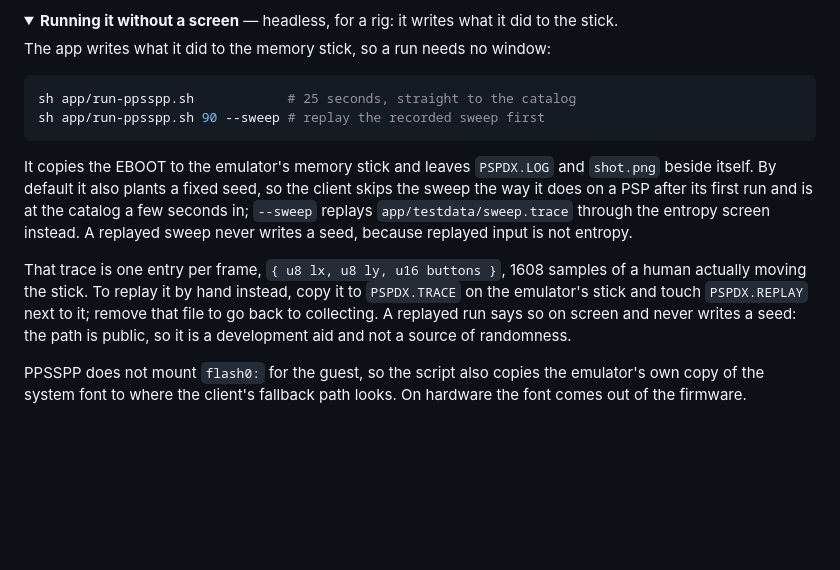
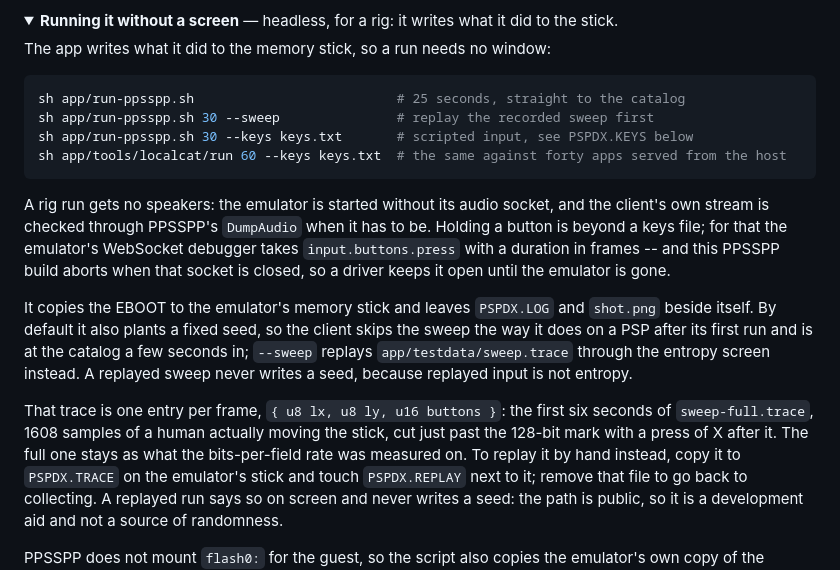
Before and after one commit to chriopter/pspdx, a Markdown page: README.md, the part around the change. Rendered like a GitHub page; folded sections open; blank space fills up the shorter version.

Commit message:
Say what the rig can do now: keys, no speakers, the forty-app catalog

````diff
--- a/README.md
+++ b/README.md
@@ -245,9 +245,18 @@ play the same tune slightly apart.
 The app writes what it did to the memory stick, so a run needs no window:
 
 ```sh
-sh app/run-ppsspp.sh            # 25 seconds, straight to the catalog
-sh app/run-ppsspp.sh 90 --sweep # replay the recorded sweep first
+sh app/run-ppsspp.sh                          # 25 seconds, straight to the catalog
+sh app/run-ppsspp.sh 30 --sweep               # replay the recorded sweep first
+sh app/run-ppsspp.sh 30 --keys keys.txt       # scripted input, see PSPDX.KEYS below
+sh app/tools/localcat/run 60 --keys keys.txt  # the same against forty apps served from the host
 ```
+
+A rig run gets no speakers: the emulator is started without its audio
+socket, and the client's own stream is checked through PPSSPP's `DumpAudio`
+when it has to be. Holding a button is beyond a keys file; for that the
+emulator's WebSocket debugger takes `input.buttons.press` with a duration
+in frames -- and this PPSSPP build aborts when that socket is closed, so a
+driver keeps it open until the emulator is gone.
 
 It copies the EBOOT to the emulator's memory stick and leaves `PSPDX.LOG` and
 `shot.png` beside itself. By default it also plants a fixed seed, so the
@@ -256,8 +265,10 @@ at the catalog a few seconds in; `--sweep` replays `app/testdata/sweep.trace`
 through the entropy screen instead. A replayed sweep never writes a seed,
 because replayed input is not entropy.
 
-That trace is one entry per frame, `{ u8 lx, u8 ly, u16 buttons }`, 1608
-samples of a human actually moving the stick. To replay it by hand instead,
+That trace is one entry per frame, `{ u8 lx, u8 ly, u16 buttons }`: the
+first six seconds of `sweep-full.trace`, 1608 samples of a human actually
+moving the stick, cut just past the 128-bit mark with a press of X after it.
+The full one stays as what the bits-per-field rate was measured on. To replay it by hand instead,
 copy it to `PSPDX.TRACE` on the emulator's stick and touch `PSPDX.REPLAY` next
 to it; remove that file to go back to collecting. A replayed run says so on
 screen and never writes a seed: the path is public, so it is a development
````
